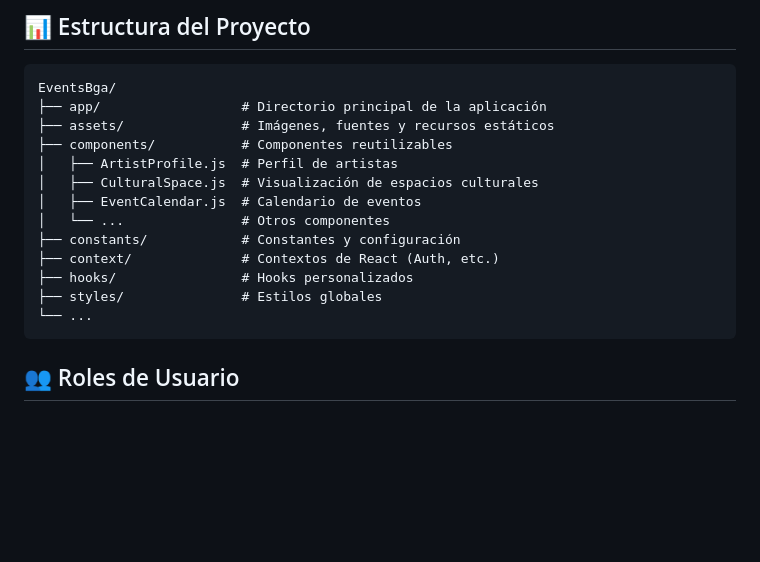
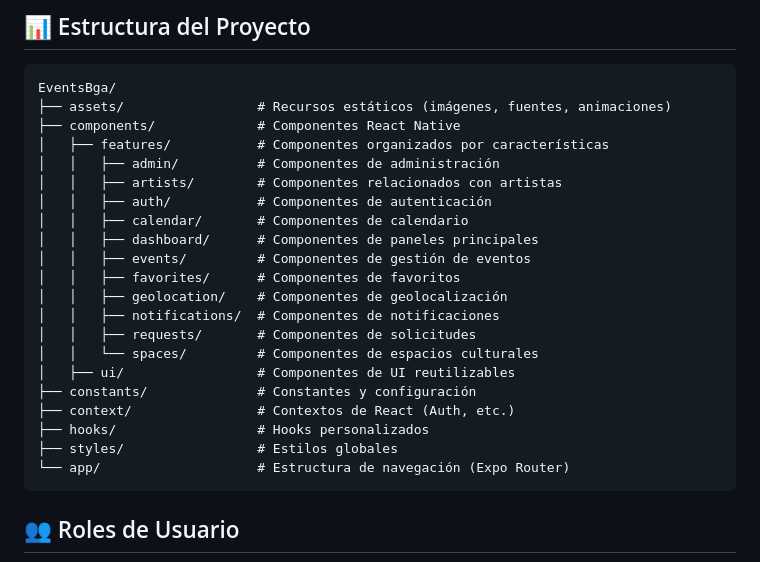
Before and after one commit to katerinbaez/Frontend-EventsBga, a Markdown page: README.md, the part around the change. GitHub-like rendering; blank space fills up the shorter version.

Commit message:
docs: Actualizar estructura del proyecto en README
- Documentar nueva organización por características funcionales
- Detallar subdirectorios de componentes por funcionalidad
- Añadir información sobre componentes UI reutilizables
- Mejorar la claridad de la estructura para nuevos desarrolladores

````diff
--- a/README.md
+++ b/README.md
@@ -102,18 +102,26 @@ Con una interfaz profesional que utiliza colores vibrantes y contrastantes, dest
 
 ```
 EventsBga/
-├── app/                  # Directorio principal de la aplicación
-├── assets/               # Imágenes, fuentes y recursos estáticos
-├── components/           # Componentes reutilizables
-│   ├── ArtistProfile.js  # Perfil de artistas
-│   ├── CulturalSpace.js  # Visualización de espacios culturales
-│   ├── EventCalendar.js  # Calendario de eventos
-│   └── ...               # Otros componentes
-├── constants/            # Constantes y configuración
-├── context/              # Contextos de React (Auth, etc.)
-├── hooks/                # Hooks personalizados
-├── styles/               # Estilos globales
-└── ...
+├── assets/                 # Recursos estáticos (imágenes, fuentes, animaciones)
+├── components/             # Componentes React Native
+│   ├── features/           # Componentes organizados por características
+│   │   ├── admin/          # Componentes de administración
+│   │   ├── artists/        # Componentes relacionados con artistas
+│   │   ├── auth/           # Componentes de autenticación
+│   │   ├── calendar/       # Componentes de calendario
+│   │   ├── dashboard/      # Componentes de paneles principales
+│   │   ├── events/         # Componentes de gestión de eventos
+│   │   ├── favorites/      # Componentes de favoritos
+│   │   ├── geolocation/    # Componentes de geolocalización
+│   │   ├── notifications/  # Componentes de notificaciones
+│   │   ├── requests/       # Componentes de solicitudes
+│   │   └── spaces/         # Componentes de espacios culturales
+│   ├── ui/                 # Componentes de UI reutilizables
+├── constants/              # Constantes y configuración
+├── context/                # Contextos de React (Auth, etc.)
+├── hooks/                  # Hooks personalizados
+├── styles/                 # Estilos globales
+└── app/                    # Estructura de navegación (Expo Router)
 ```
 
 ## 👥 Roles de Usuario
````
